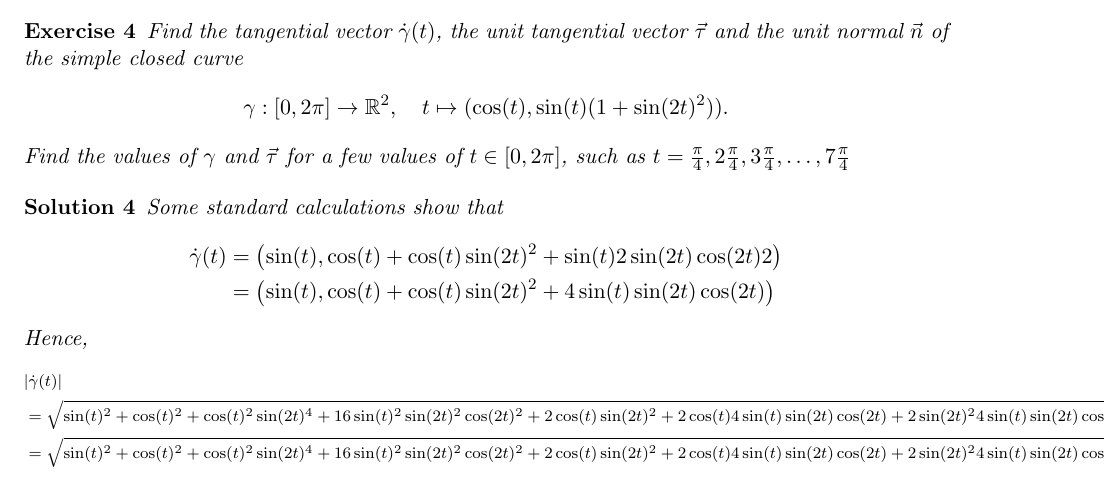
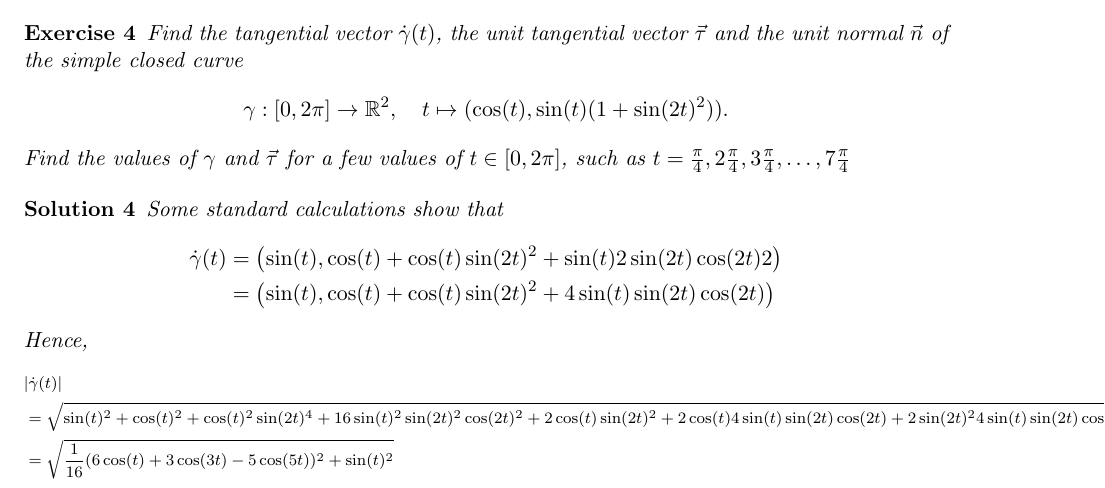
Before and after one commit to martinlicht/Ana3_EPFL2024, a LaTeX problem sheet (exercise06.tex): part of page 4 of 7, cut so that both start at the same text. Compiled offline with pdfLaTeX.

Commit message:
fix typos

```diff
--- a/exercise06.tex
+++ b/exercise06.tex
@@ -283,11 +283,7 @@
         \\&
         =
         \sqrt{
-            \sin(t)^{2}
-            +
-            \cos(t)^{2} + \cos(t)^{2} \sin(2t)^{4} + 16 \sin(t)^{2} \sin(2t)^{2} \cos(2t)^{2}
-            +
-            2\cos(t) \sin(2t)^{2} + 2\cos(t) 4 \sin(t) \sin(2t) \cos(2t) + 2 \sin(2t)^{2} 4 \sin(t) \sin(2t) \cos(2t)
+            \frac{1}{16} (6 \cos(t)+3 \cos(3 t)-5 \cos(5t))^2+\sin(t)^2
         }
     \end{align*}
     }
```
